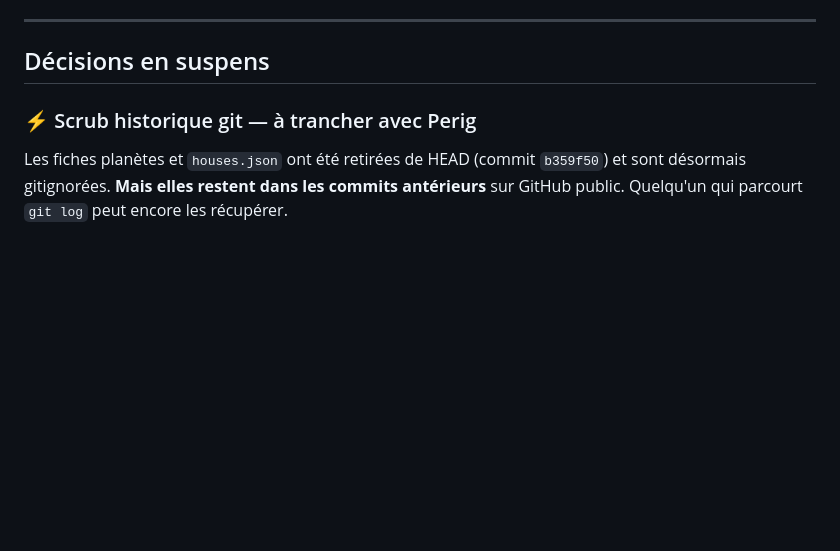
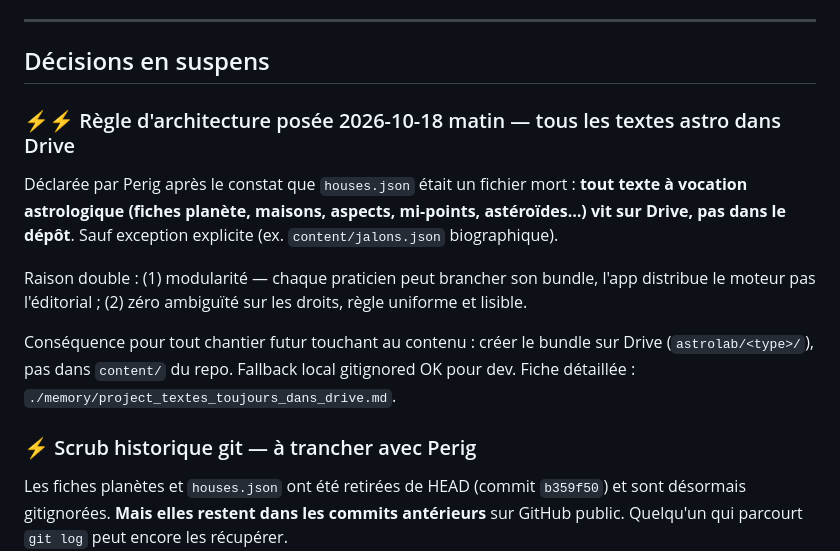
Before and after one commit to PerigGouanvic/astrolab, a Markdown page: notes/PROCHAINE-SESSION.md, the part around the change. Drawn GitHub-style; blank space fills up the shorter version.

```diff
--- a/notes/PROCHAINE-SESSION.md
+++ b/notes/PROCHAINE-SESSION.md
@@ -16,6 +16,14 @@
 ---
 
 ## Décisions en suspens
+
+### ⚡⚡ Règle d'architecture posée 2026-10-18 matin — tous les textes astro dans Drive
+
+Déclarée par Perig après le constat que `houses.json` était un fichier mort : **tout texte à vocation astrologique (fiches planète, maisons, aspects, mi-points, astéroïdes…) vit sur Drive, pas dans le dépôt**. Sauf exception explicite (ex. `content/jalons.json` biographique).
+
+Raison double : (1) modularité — chaque praticien peut brancher son bundle, l'app distribue le moteur pas l'éditorial ; (2) zéro ambiguïté sur les droits, règle uniforme et lisible.
+
+Conséquence pour tout chantier futur touchant au contenu : créer le bundle sur Drive (`astrolab/<type>/`), pas dans `content/` du repo. Fallback local gitignored OK pour dev. Fiche détaillée : `./memory/project_textes_toujours_dans_drive.md`.
 
 ### ⚡ Scrub historique git — à trancher avec Perig
 
```
Also changed, not shown: CLAUDE.md (+6 -0 lines).
